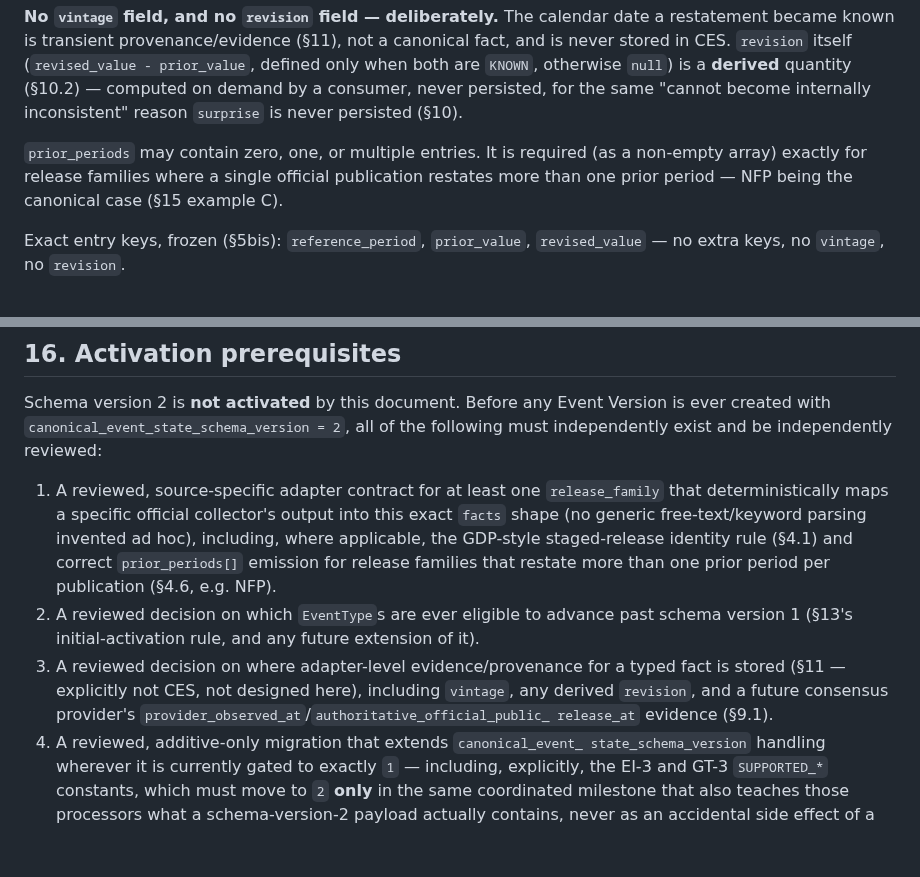
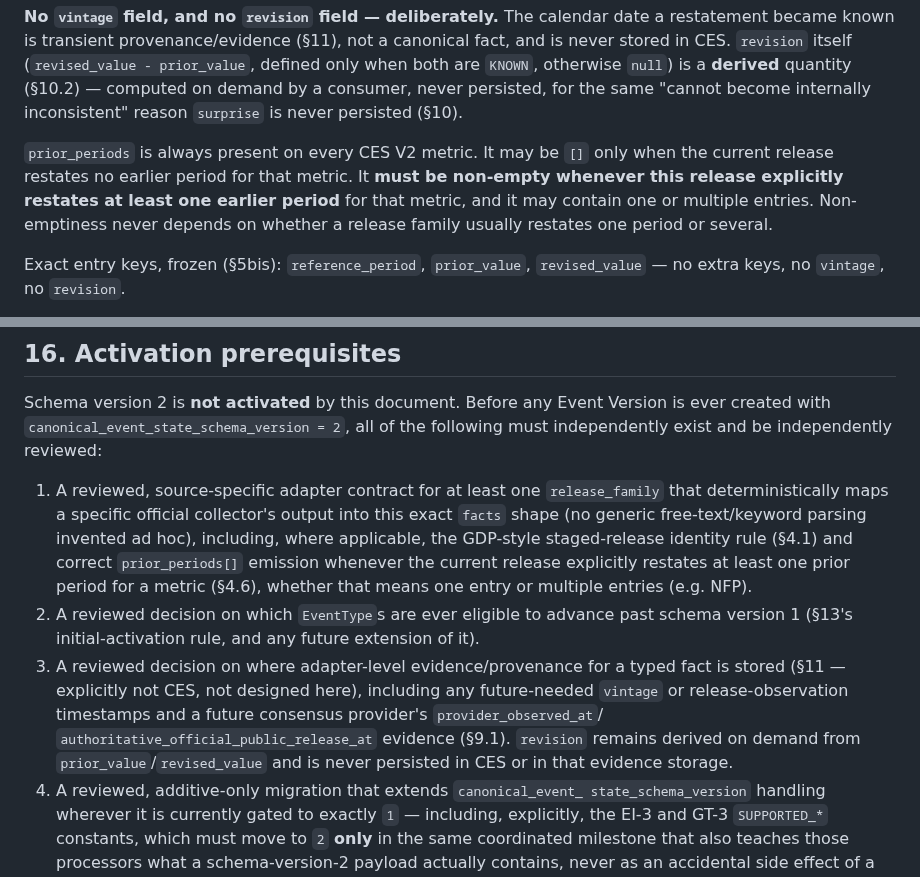
Before and after one commit to enzolivemater-jpg/Alpha-xau, a Markdown page: docs/XAU_V2_EVENT_FACTS_V2_CONTRACT.md, 2 parts joined by grey strips. Rendered like a GitHub page; blank space fills up the shorter version.

Commit message:
docs(event): resolve final Event Facts V2 contract contradictions

```diff
--- a/docs/XAU_V2_EVENT_FACTS_V2_CONTRACT.md
+++ b/docs/XAU_V2_EVENT_FACTS_V2_CONTRACT.md
@@ -261,10 +261,12 @@ computed on demand by a consumer, never persisted, for the same
 "cannot become internally inconsistent" reason `surprise` is never
 persisted (§10).
 
-`prior_periods` may contain zero, one, or multiple entries. It is
-required (as a non-empty array) exactly for release families where a
-single official publication restates more than one prior period — NFP
-being the canonical case (§15 example C).
+`prior_periods` is always present on every CES V2 metric. It may be
+`[]` only when the current release restates no earlier period for that
+metric. It **must be non-empty whenever this release explicitly restates
+at least one earlier period** for that metric, and it may contain one or
+multiple entries. Non-emptiness never depends on whether a release family
+usually restates one period or several.
 
 Exact entry keys, frozen (§5bis): `reference_period`, `prior_value`,
 `revised_value` — no extra keys, no `vintage`, no `revision`.
@@ -1106,16 +1108,19 @@ reviewed:
    collector's output into this exact `facts` shape (no generic
    free-text/keyword parsing invented ad hoc), including, where
    applicable, the GDP-style staged-release identity rule (§4.1) and
-   correct `prior_periods[]` emission for release families that restate
-   more than one prior period per publication (§4.6, e.g. NFP).
+   correct `prior_periods[]` emission whenever the current release
+   explicitly restates at least one prior period for a metric (§4.6),
+   whether that means one entry or multiple entries (e.g. NFP).
 2. A reviewed decision on which `EventType`s are ever eligible to advance
    past schema version 1 (§13's initial-activation rule, and any future
    extension of it).
 3. A reviewed decision on where adapter-level evidence/provenance for a
    typed fact is stored (§11 — explicitly not CES, not designed here),
-   including `vintage`, any derived `revision`, and a future consensus
-   provider's `provider_observed_at`/`authoritative_official_public_
-   release_at` evidence (§9.1).
+   including any future-needed `vintage` or release-observation timestamps
+   and a future consensus provider's `provider_observed_at`/
+   `authoritative_official_public_release_at` evidence (§9.1). `revision`
+   remains derived on demand from `prior_value`/`revised_value` and is
+   never persisted in CES or in that evidence storage.
 4. A reviewed, additive-only migration that extends `canonical_event_
    state_schema_version` handling wherever it is currently gated to
    exactly `1` — including, explicitly, the EI-3 and GT-3 `SUPPORTED_*`
```
